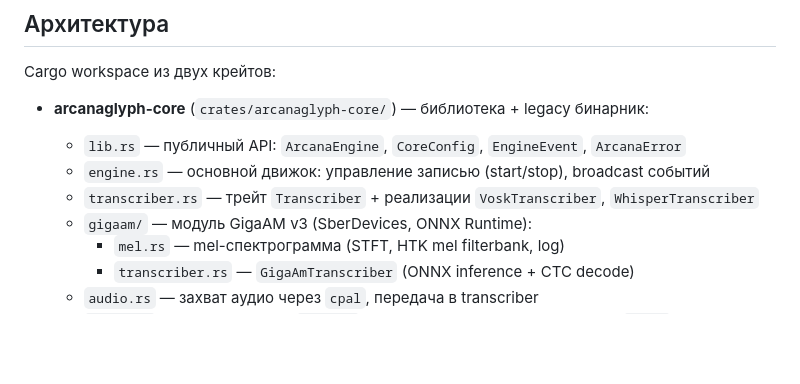
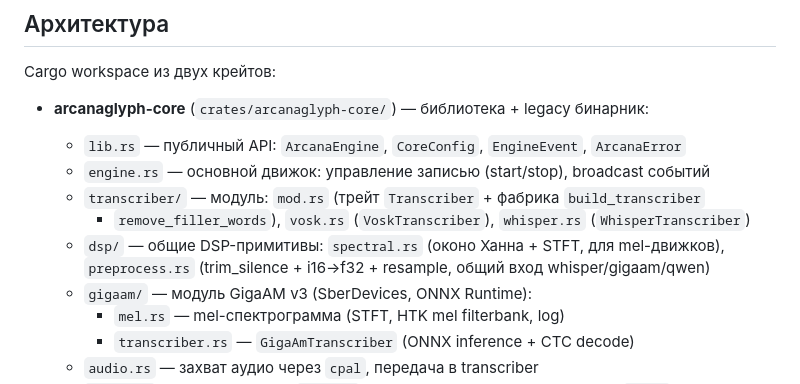
Before and after one commit to py-art/arcanaglyph, a Markdown page: CLAUDE.md, the part around the change. Drawn GitHub-style; blank space fills up the shorter version.

Commit message:
docs(claude): update architecture for transcriber/ and dsp/ module split (1.7.7)

```diff
--- a/CLAUDE.md
+++ b/CLAUDE.md
@@ -70,7 +70,10 @@ Cargo workspace из двух крейтов:
 - **arcanaglyph-core** (`crates/arcanaglyph-core/`) — библиотека + legacy бинарник:
   - `lib.rs` — публичный API: `ArcanaEngine`, `CoreConfig`, `EngineEvent`, `ArcanaError`
   - `engine.rs` — основной движок: управление записью (start/stop), broadcast событий
-  - `transcriber.rs` — трейт `Transcriber` + реализации `VoskTranscriber`, `WhisperTranscriber`
+  - `transcriber/` — модуль: `mod.rs` (трейт `Transcriber` + фабрика `build_transcriber`
+    + `remove_filler_words`), `vosk.rs` (`VoskTranscriber`), `whisper.rs` (`WhisperTranscriber`)
+  - `dsp/` — общие DSP-примитивы: `spectral.rs` (оконо Ханна + STFT, для mel-движков),
+    `preprocess.rs` (trim_silence + i16→f32 + resample, общий вход whisper/gigaam/qwen)
   - `gigaam/` — модуль GigaAM v3 (SberDevices, ONNX Runtime):
     - `mel.rs` — mel-спектрограмма (STFT, HTK mel filterbank, log)
     - `transcriber.rs` — `GigaAmTranscriber` (ONNX inference + CTC decode)
```
